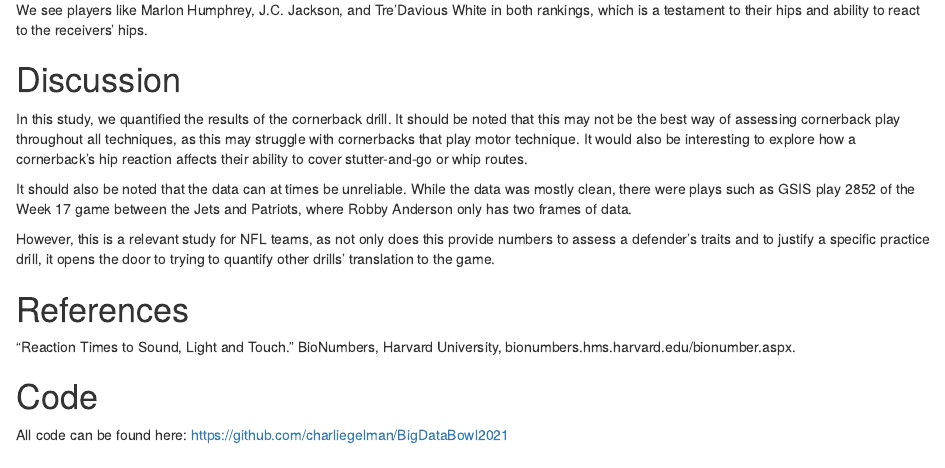
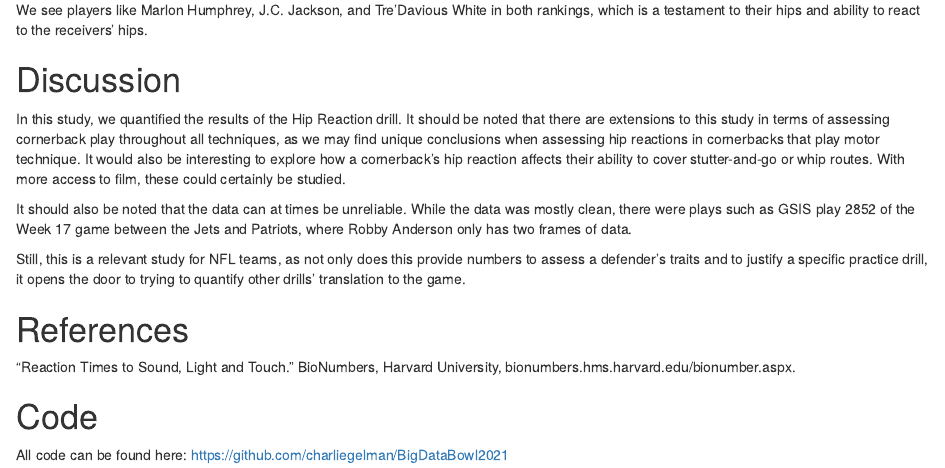
Before and after one commit to charliegelman/BigDataBowl2021, an R Markdown document (writeup.Rmd): the page in a window 1100 px wide, from 5290 px down. Rendered offline with R 4.5, knitr and Pandoc, with nearby package versions.

Commit message:
changed discussion section

```diff
--- a/writeup.Rmd
+++ b/writeup.Rmd
@@ -108,11 +108,11 @@ We see players like Marlon Humphrey, J.C. Jackson, and Tre’Davious White in bo
 
 # Discussion
 
-In this study, we quantified the results of the cornerback drill. It should be noted that this may not be the best way of assessing cornerback play throughout all techniques, as this may struggle with cornerbacks that play motor technique. It would also be interesting to explore how a cornerback’s hip reaction affects their ability to cover stutter-and-go or whip routes.
+In this study, we quantified the results of the Hip Reaction drill. It should be noted that there are extensions to this study in terms of assessing cornerback play throughout all techniques, as we may find unique conclusions when assessing hip reactions in cornerbacks that play motor technique. It would also be interesting to explore how a cornerback’s hip reaction affects their ability to cover stutter-and-go or whip routes. With more access to film, these could certainly be studied.
 
 It should also be noted that the data can at times be unreliable. While the data was mostly clean, there were plays such as GSIS play 2852 of the Week 17 game between the Jets and Patriots, where Robby Anderson only has two frames of data.
 
-However, this is a relevant study for NFL teams, as not only does this provide numbers to assess a defender’s traits and to justify a specific practice drill, it opens the door to trying to quantify other drills’ translation to the game.
+Still, this is a relevant study for NFL teams, as not only does this provide numbers to assess a defender’s traits and to justify a specific practice drill, it opens the door to trying to quantify other drills’ translation to the game.
 
 # References
 
```
